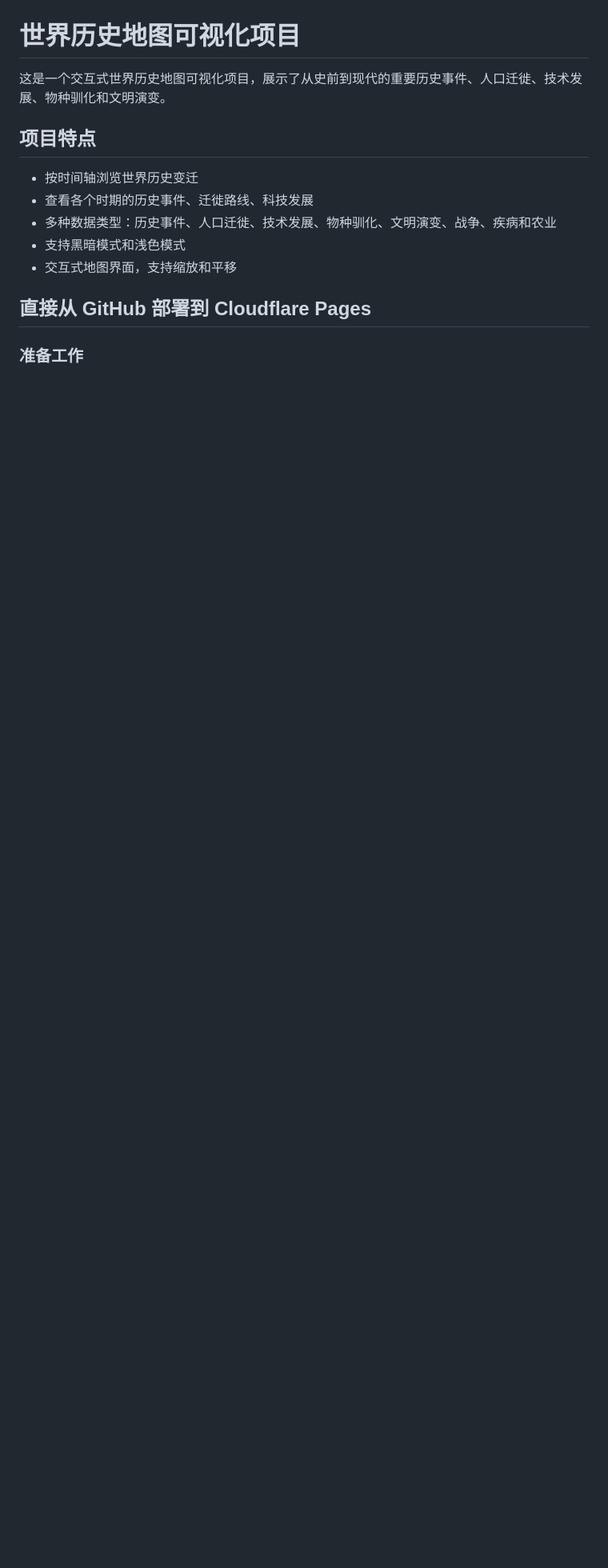
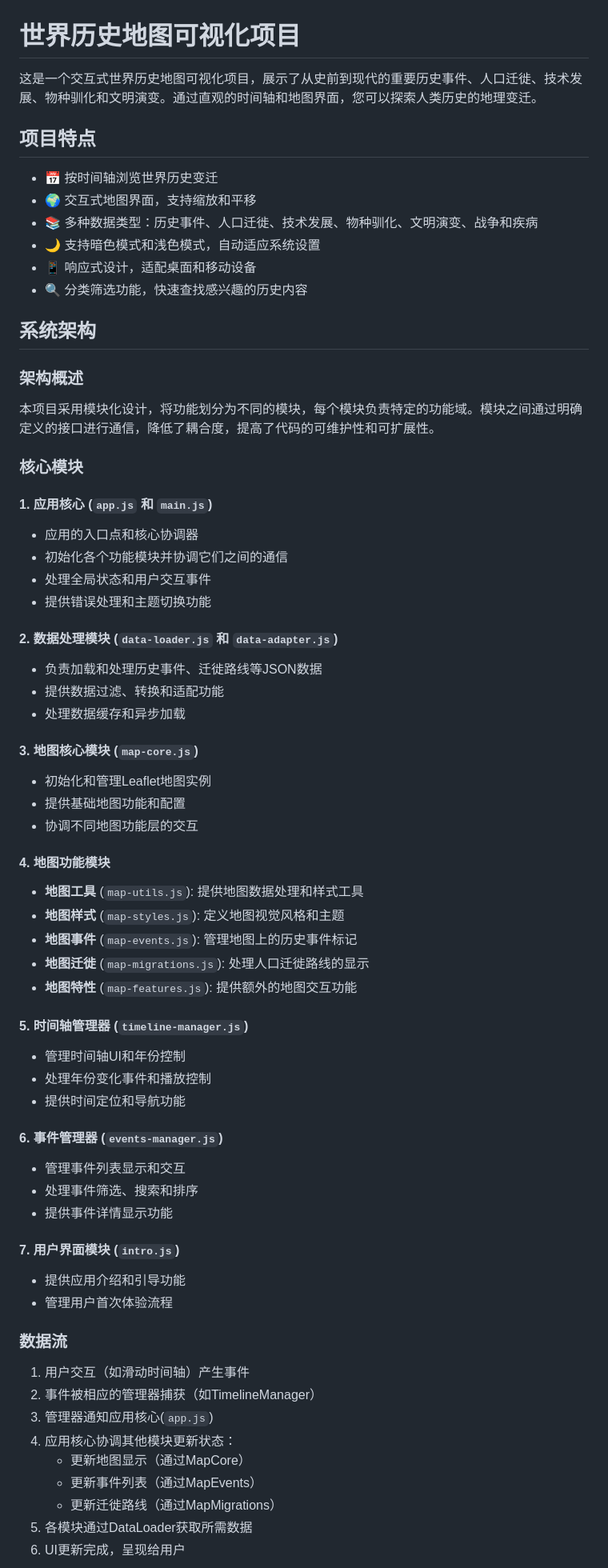
Before and after one commit to SeanFeng91/worldhistoryviz, a Markdown page: README.md, the part around one of its changes. Shown at 80% size. Rendered like a GitHub page; blank space fills up the shorter version.

```diff
--- a/README.md
+++ b/README.md
@@ -1,15 +1,76 @@
 # 世界历史地图可视化项目
 
-这是一个交互式世界历史地图可视化项目，展示了从史前到现代的重要历史事件、人口迁徙、技术发展、物种驯化和文明演变。
+这是一个交互式世界历史地图可视化项目，展示了从史前到现代的重要历史事件、人口迁徙、技术发展、物种驯化和文明演变。通过直观的时间轴和地图界面，您可以探索人类历史的地理变迁。
 
 ## 项目特点
 
-- 按时间轴浏览世界历史变迁
-- 查看各个时期的历史事件、迁徙路线、科技发展
-- 多种数据类型：历史事件、人口迁徙、技术发展、物种驯化、文明演变、战争、疾病和农业
-- 支持黑暗模式和浅色模式
-- 交互式地图界面，支持缩放和平移
+- 📅 按时间轴浏览世界历史变迁
+- 🌍 交互式地图界面，支持缩放和平移
+- 📚 多种数据类型：历史事件、人口迁徙、技术发展、物种驯化、文明演变、战争和疾病
+- 🌙 支持暗色模式和浅色模式，自动适应系统设置
+- 📱 响应式设计，适配桌面和移动设备
+- 🔍 分类筛选功能，快速查找感兴趣的历史内容
 
-## 直接从 GitHub 部署到 Cloudflare Pages
+## 系统架构
 
-### 准备工作
+### 架构概述
+
+本项目采用模块化设计，将功能划分为不同的模块，每个模块负责特定的功能域。模块之间通过明确定义的接口进行通信，降低了耦合度，提高了代码的可维护性和可扩展性。
+
+### 核心模块
+
+#### 1. 应用核心 (`app.js` 和 `main.js`)
+
+- 应用的入口点和核心协调器
+- 初始化各个功能模块并协调它们之间的通信
+- 处理全局状态和用户交互事件
+- 提供错误处理和主题切换功能
+
+#### 2. 数据处理模块 (`data-loader.js` 和 `data-adapter.js`)
+
+- 负责加载和处理历史事件、迁徙路线等JSON数据
+- 提供数据过滤、转换和适配功能
+- 处理数据缓存和异步加载
+
+#### 3. 地图核心模块 (`map-core.js`)
+
+- 初始化和管理Leaflet地图实例
+- 提供基础地图功能和配置
+- 协调不同地图功能层的交互
+
+#### 4. 地图功能模块
+- **地图工具** (`map-utils.js`): 提供地图数据处理和样式工具
+- **地图样式** (`map-styles.js`): 定义地图视觉风格和主题
+- **地图事件** (`map-events.js`): 管理地图上的历史事件标记
+- **地图迁徙** (`map-migrations.js`): 处理人口迁徙路线的显示
+- **地图特性** (`map-features.js`): 提供额外的地图交互功能
+
+#### 5. 时间轴管理器 (`timeline-manager.js`)
+
+- 管理时间轴UI和年份控制
+- 处理年份变化事件和播放控制
+- 提供时间定位和导航功能
+
+#### 6. 事件管理器 (`events-manager.js`)
+
+- 管理事件列表显示和交互
+- 处理事件筛选、搜索和排序
+- 提供事件详情显示功能
+
+#### 7. 用户界面模块 (`intro.js`)
+
+- 提供应用介绍和引导功能
+- 管理用户首次体验流程
+
+### 数据流
+
+1. 用户交互（如滑动时间轴）产生事件
+2. 事件被相应的管理器捕获（如TimelineManager）
+3. 管理器通知应用核心(`app.js`)
+4. 应用核心协调其他模块更新状态：
+   - 更新地图显示（通过MapCore）
+   - 更新事件列表（通过MapEvents）
+   - 更新迁徙路线（通过MapMigrations）
+5. 各模块通过DataLoader获取所需数据
+6. UI更新完成，呈现给用户
+
```
Also changed, not shown: other parts of README.md (+80 -84 lines), ARCHITECTURE.md (deleted, +0 -165 lines).
